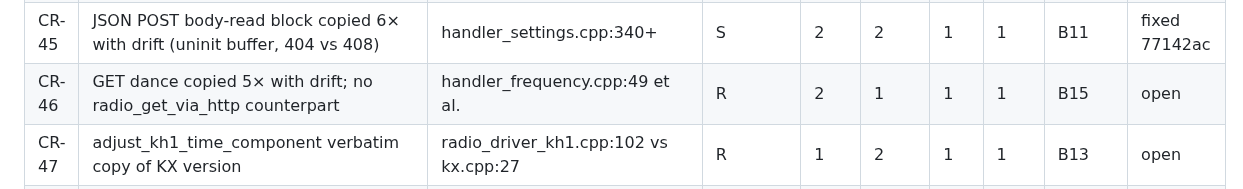
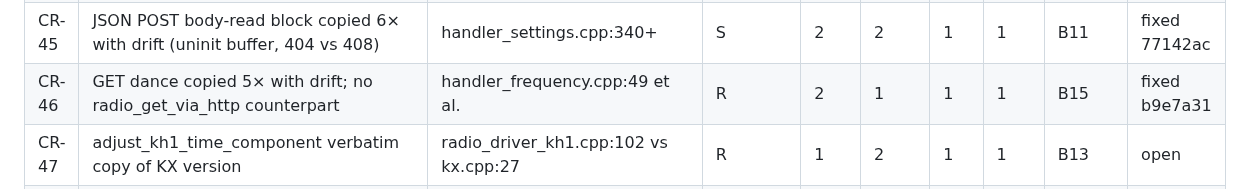
Before and after one commit to SOTAmat/SOTAcat, a Markdown page: docs/dev/code-review-2026-08.md, the part around the change. GitHub-like rendering.

Commit message:
docs: B15 fixed

```diff
--- a/docs/dev/code-review-2026-08.md
+++ b/docs/dev/code-review-2026-08.md
@@ -79,7 +79,7 @@ Verification status: **V** = adversarially verified, **S** = spot-checked code f
 | CR-43 | MAX_TUNE_TARGETS/MAX_CW_MACROS unused in C++; JS re-hardcodes 5/8                              | settings.h:49-57, settings.js:125,457          | S         | 1   | 2    | 2   | 1   | B11       | fixed 77142ac |
 | CR-44 | CancelRadioFT8ModeTime doc says Unix epoch; writers use boot clock; 0/1 sentinels undocumented | handler_ft8.cpp:33                             | R         | 1   | 3    | 2   | 1   | B19       | fixed 82c7e52 |
 | CR-45 | JSON POST body-read block copied 6× with drift (uninit buffer, 404 vs 408)                     | handler_settings.cpp:340+                      | S         | 2   | 2    | 1   | 1   | B11       | fixed 77142ac |
-| CR-46 | GET dance copied 5× with drift; no radio_get_via_http counterpart                              | handler_frequency.cpp:49 et al.                | R         | 2   | 1    | 1   | 1   | B15       | open   |
+| CR-46 | GET dance copied 5× with drift; no radio_get_via_http counterpart                              | handler_frequency.cpp:49 et al.                | R         | 2   | 1    | 1   | 1   | B15       | fixed b9e7a31 |
 | CR-47 | adjust_kh1_time_component verbatim copy of KX version                                          | radio_driver_kh1.cpp:102 vs kx.cpp:27          | R         | 1   | 2    | 1   | 1   | B13       | open   |
 | CR-48 | KH1 reimplements write-verify loop; no WDT feed; leaf band limit                               | radio_driver_kh1.cpp:150                       | R         | 2   | 2    | 1   | 1   | B13       | open   |
 | CR-49 | 8 hand-rolled DS fixed-offset extractions, inconsistent buffers                                | radio_driver_kh1.cpp:25+                       | R         | 1   | 2    | 1   | 1   | B13       | open   |
```
